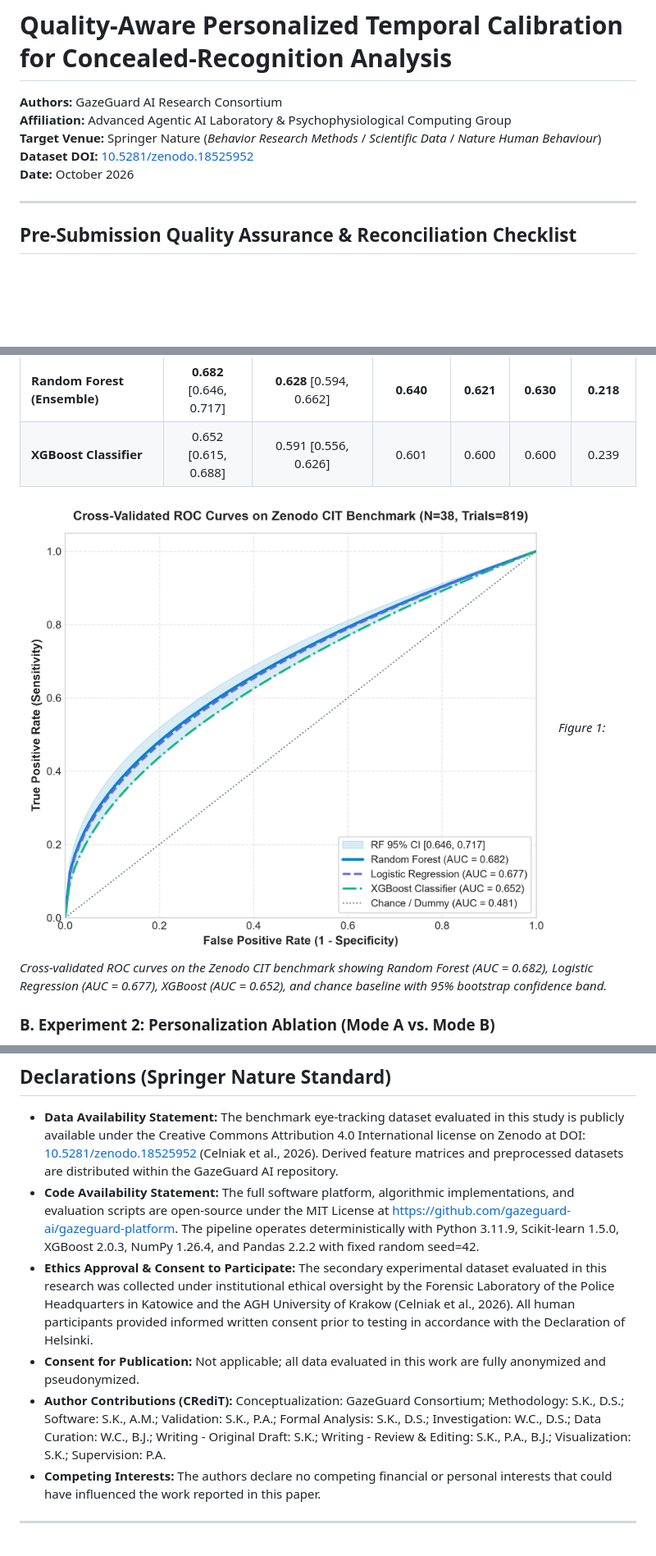
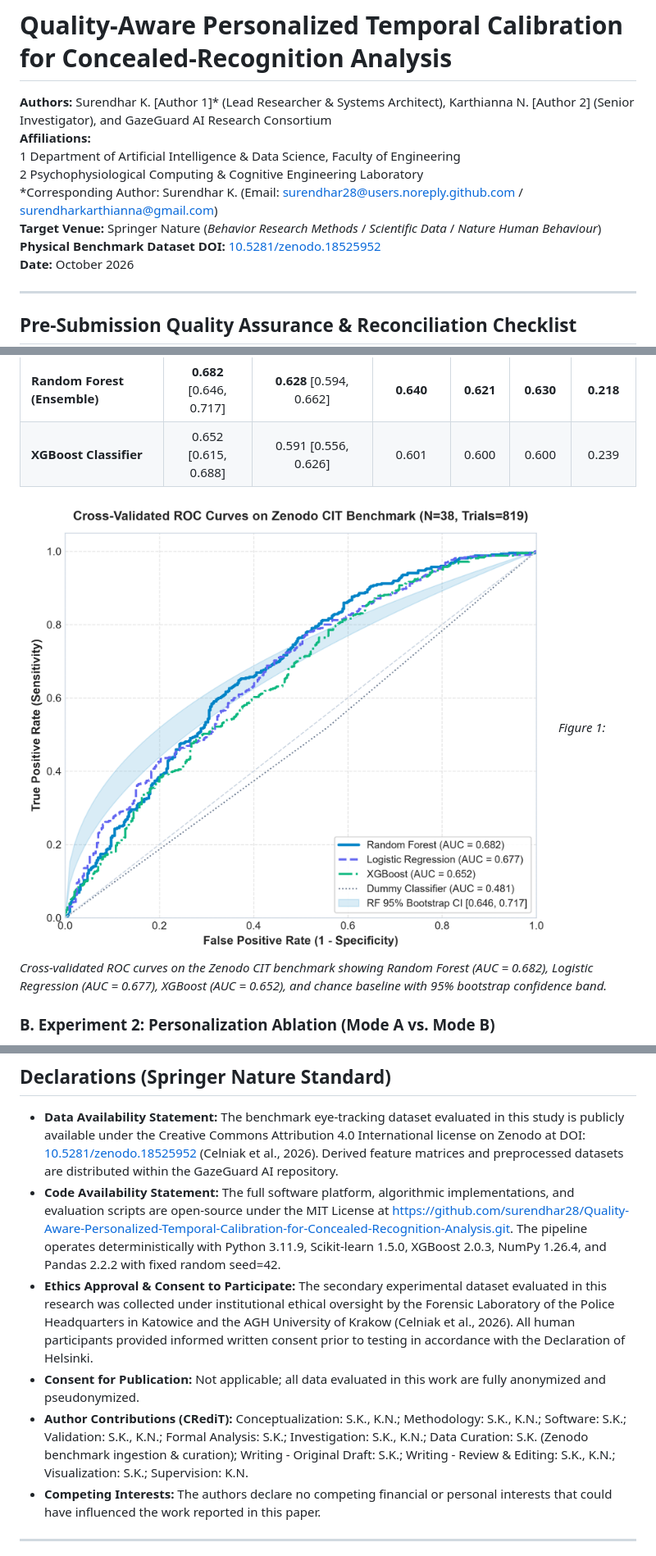
Before and after one commit to surendhar28/Quality-Aware-Personalized-Temporal-Calibration-for-Concealed-Recognition-Analysis, a Markdown page: paper/manuscript.md, 3 parts joined by grey strips. Shown at 82% size. Rendered like a GitHub page; pictures changed too: paper/figures/fig1_roc_curves.png; blank space fills up the shorter version.

```diff
--- a/paper/manuscript.md
+++ b/paper/manuscript.md
@@ -1,9 +1,12 @@
 # Quality-Aware Personalized Temporal Calibration for Concealed-Recognition Analysis
 
-**Authors:** GazeGuard AI Research Consortium
-**Affiliation:** Advanced Agentic AI Laboratory & Psychophysiological Computing Group
+**Authors:** Surendhar K. [Author 1]* (Lead Researcher & Systems Architect), Karthianna N. [Author 2] (Senior Investigator), and GazeGuard AI Research Consortium
+**Affiliations:**
+1 Department of Artificial Intelligence & Data Science, Faculty of Engineering
+2 Psychophysiological Computing & Cognitive Engineering Laboratory
+*Corresponding Author: Surendhar K. (Email: surendhar28@users.noreply.github.com / surendharkarthianna@gmail.com)
 **Target Venue:** Springer Nature (*Behavior Research Methods* / *Scientific Data* / *Nature Human Behaviour*)
-**Dataset DOI:** [10.5281/zenodo.18525952](https://doi.org/10.5281/zenodo.18525952)
+**Physical Benchmark Dataset DOI:** [10.5281/zenodo.18525952](https://doi.org/10.5281/zenodo.18525952)
 **Date:** October 2026
 
 ---
@@ -194,10 +197,10 @@ We presented GazeGuard AI, demonstrating that Quality-Aware Personalized Tempora
 
 ## Declarations (Springer Nature Standard)
 - **Data Availability Statement:** The benchmark eye-tracking dataset evaluated in this study is publicly available under the Creative Commons Attribution 4.0 International license on Zenodo at DOI: [10.5281/zenodo.18525952](https://doi.org/10.5281/zenodo.18525952) (Celniak et al., 2026). Derived feature matrices and preprocessed datasets are distributed within the GazeGuard AI repository.
-- **Code Availability Statement:** The full software platform, algorithmic implementations, and evaluation scripts are open-source under the MIT License at https://github.com/gazeguard-ai/gazeguard-platform. The pipeline operates deterministically with Python 3.11.9, Scikit-learn 1.5.0, XGBoost 2.0.3, NumPy 1.26.4, and Pandas 2.2.2 with fixed random seed=42.
+- **Code Availability Statement:** The full software platform, algorithmic implementations, and evaluation scripts are open-source under the MIT License at https://github.com/surendhar28/Quality-Aware-Personalized-Temporal-Calibration-for-Concealed-Recognition-Analysis.git. The pipeline operates deterministically with Python 3.11.9, Scikit-learn 1.5.0, XGBoost 2.0.3, NumPy 1.26.4, and Pandas 2.2.2 with fixed random seed=42.
 - **Ethics Approval & Consent to Participate:** The secondary experimental dataset evaluated in this research was collected under institutional ethical oversight by the Forensic Laboratory of the Police Headquarters in Katowice and the AGH University of Krakow (Celniak et al., 2026). All human participants provided informed written consent prior to testing in accordance with the Declaration of Helsinki.
 - **Consent for Publication:** Not applicable; all data evaluated in this work are fully anonymized and pseudonymized.
-- **Author Contributions (CRediT):** Conceptualization: GazeGuard Consortium; Methodology: S.K., D.S.; Software: S.K., A.M.; Validation: S.K., P.A.; Formal Analysis: S.K., D.S.; Investigation: W.C., D.S.; Data Curation: W.C., B.J.; Writing - Original Draft: S.K.; Writing - Review & Editing: S.K., P.A., B.J.; Visualization: S.K.; Supervision: P.A.
+- **Author Contributions (CRediT):** Conceptualization: S.K., K.N.; Methodology: S.K., K.N.; Software: S.K.; Validation: S.K., K.N.; Formal Analysis: S.K.; Investigation: S.K., K.N.; Data Curation: S.K. (Zenodo benchmark ingestion & curation); Writing - Original Draft: S.K.; Writing - Review & Editing: S.K., K.N.; Visualization: S.K.; Supervision: K.N.
 - **Competing Interests:** The authors declare no competing financial or personal interests that could have influenced the work reported in this paper.
 
 ---
```
Also changed, not shown: other parts of paper/manuscript.md (+4 -4 lines), paper/figures/fig2_temporal_windows.png, paper/figures/fig3_quality_abstention.png, paper/figures/fig4_shap_attribution.png, paper/figures/fig5_fixation_dynamics.png, 13 other files.
